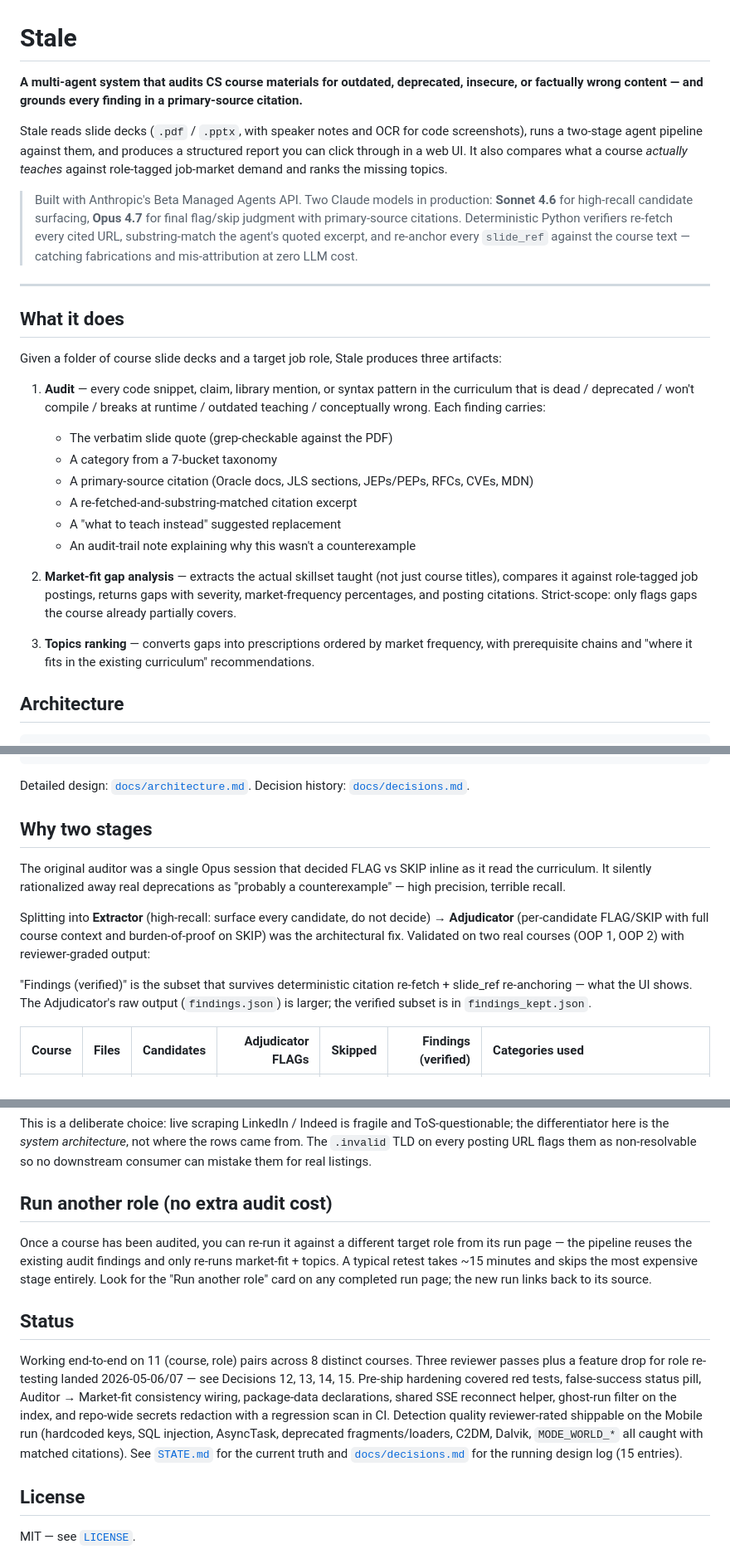
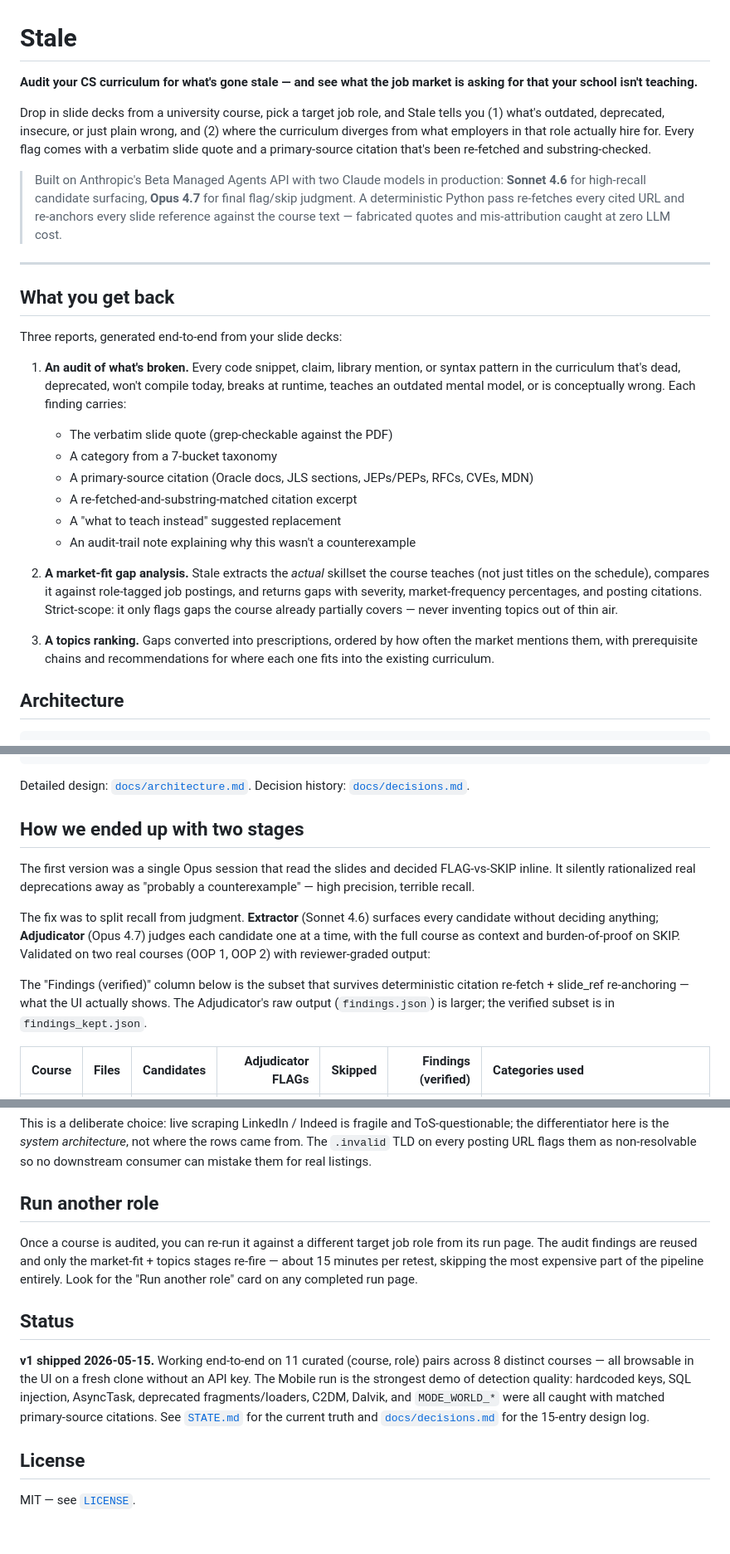
Before and after one commit to Rayan-and-beyond/Stale, a Markdown page: README.md, 3 parts joined by grey strips. Shown at 83% size. Rendered like a GitHub page; blank space fills up the shorter version.

Commit message:
Rewrite README headlines for portfolio framing, not dev-log framing
- Hero tagline now leads with what Stale does for the reader rather than
  what's under the hood
- 'What it does' → 'What you get back', with each numbered item recast as
  a human sentence instead of a taxonomy dump
- 'Why two stages' → 'How we ended up with two stages' (story framing, not
  postmortem framing)
- 'Run another role (no extra audit cost)' → 'Run another role'
- 'Status' rewritten: plants a 'v1 shipped 2026-05-15' flag, drops the
  internal changelog details, keeps the Mobile-run evidence

Technical sections (Quick start, Cost, Architecture, Repo structure,
synthetic-postings note) left untouched — those are for technical readers.

```diff
--- a/README.md
+++ b/README.md
@@ -1,18 +1,18 @@
 # Stale
 
-**A multi-agent system that audits CS course materials for outdated, deprecated, insecure, or factually wrong content — and grounds every finding in a primary-source citation.**
+**Audit your CS curriculum for what's gone stale — and see what the job market is asking for that your school isn't teaching.**
 
-Stale reads slide decks (`.pdf` / `.pptx`, with speaker notes and OCR for code screenshots), runs a two-stage agent pipeline against them, and produces a structured report you can click through in a web UI. It also compares what a course *actually teaches* against role-tagged job-market demand and ranks the missing topics.
+Drop in slide decks from a university course, pick a target job role, and Stale tells you (1) what's outdated, deprecated, insecure, or just plain wrong, and (2) where the curriculum diverges from what employers in that role actually hire for. Every flag comes with a verbatim slide quote and a primary-source citation that's been re-fetched and substring-checked.
 
-> Built with Anthropic's Beta Managed Agents API. Two Claude models in production: **Sonnet 4.6** for high-recall candidate surfacing, **Opus 4.7** for final flag/skip judgment with primary-source citations. Deterministic Python verifiers re-fetch every cited URL, substring-match the agent's quoted excerpt, and re-anchor every `slide_ref` against the course text — catching fabrications and mis-attribution at zero LLM cost.
+> Built on Anthropic's Beta Managed Agents API with two Claude models in production: **Sonnet 4.6** for high-recall candidate surfacing, **Opus 4.7** for final flag/skip judgment. A deterministic Python pass re-fetches every cited URL and re-anchors every slide reference against the course text — fabricated quotes and mis-attribution caught at zero LLM cost.
 
 ---
 
-## What it does
+## What you get back
 
-Given a folder of course slide decks and a target job role, Stale produces three artifacts:
+Three reports, generated end-to-end from your slide decks:
 
-1. **Audit** — every code snippet, claim, library mention, or syntax pattern in the curriculum that is dead / deprecated / won't compile / breaks at runtime / outdated teaching / conceptually wrong. Each finding carries:
+1. **An audit of what's broken.** Every code snippet, claim, library mention, or syntax pattern in the curriculum that's dead, deprecated, won't compile today, breaks at runtime, teaches an outdated mental model, or is conceptually wrong. Each finding carries:
    - The verbatim slide quote (grep-checkable against the PDF)
    - A category from a 7-bucket taxonomy
    - A primary-source citation (Oracle docs, JLS sections, JEPs/PEPs, RFCs, CVEs, MDN)
@@ -20,9 +20,9 @@ Given a folder of course slide decks and a target job role, Stale produces three
    - A "what to teach instead" suggested replacement
    - An audit-trail note explaining why this wasn't a counterexample
 
-2. **Market-fit gap analysis** — extracts the actual skillset taught (not just course titles), compares it against role-tagged job postings, returns gaps with severity, market-frequency percentages, and posting citations. Strict-scope: only flags gaps the course already partially covers.
+2. **A market-fit gap analysis.** Stale extracts the *actual* skillset the course teaches (not just titles on the schedule), compares it against role-tagged job postings, and returns gaps with severity, market-frequency percentages, and posting citations. Strict-scope: it only flags gaps the course already partially covers — never inventing topics out of thin air.
 
-3. **Topics ranking** — converts gaps into prescriptions ordered by market frequency, with prerequisite chains and "where it fits in the existing curriculum" recommendations.
+3. **A topics ranking.** Gaps converted into prescriptions, ordered by how often the market mentions them, with prerequisite chains and recommendations for where each one fits into the existing curriculum.
 
 ## Architecture
 
@@ -69,13 +69,13 @@ Given a folder of course slide decks and a target job role, Stale produces three
 Detailed design: [`docs/architecture.md`](docs/architecture.md).
 Decision history: [`docs/decisions.md`](docs/decisions.md).
 
-## Why two stages
+## How we ended up with two stages
 
-The original auditor was a single Opus session that decided FLAG vs SKIP inline as it read the curriculum. It silently rationalized away real deprecations as "probably a counterexample" — high precision, terrible recall.
+The first version was a single Opus session that read the slides and decided FLAG-vs-SKIP inline. It silently rationalized real deprecations away as "probably a counterexample" — high precision, terrible recall.
 
-Splitting into **Extractor** (high-recall: surface every candidate, do not decide) → **Adjudicator** (per-candidate FLAG/SKIP with full course context and burden-of-proof on SKIP) was the architectural fix. Validated on two real courses (OOP 1, OOP 2) with reviewer-graded output:
+The fix was to split recall from judgment. **Extractor** (Sonnet 4.6) surfaces every candidate without deciding anything; **Adjudicator** (Opus 4.7) judges each candidate one at a time, with the full course as context and burden-of-proof on SKIP. Validated on two real courses (OOP 1, OOP 2) with reviewer-graded output:
 
-"Findings (verified)" is the subset that survives deterministic citation re-fetch + slide_ref re-anchoring — what the UI shows. The Adjudicator's raw output (`findings.json`) is larger; the verified subset is in `findings_kept.json`.
+The "Findings (verified)" column below is the subset that survives deterministic citation re-fetch + slide_ref re-anchoring — what the UI actually shows. The Adjudicator's raw output (`findings.json`) is larger; the verified subset is in `findings_kept.json`.
 
 | Course | Files | Candidates | Adjudicator FLAGs | Skipped | Findings (verified) | Categories used |
 |---|---:|---:|---:|---:|---:|:--|
@@ -171,13 +171,13 @@ The market-fit agent reads from a deterministic local dataset (`SEED=42`), not l
 
 This is a deliberate choice: live scraping LinkedIn / Indeed is fragile and ToS-questionable; the differentiator here is the *system architecture*, not where the rows came from. The `.invalid` TLD on every posting URL flags them as non-resolvable so no downstream consumer can mistake them for real listings.
 
-## Run another role (no extra audit cost)
+## Run another role
 
-Once a course has been audited, you can re-run it against a different target role from its run page — the pipeline reuses the existing audit findings and only re-runs market-fit + topics. A typical retest takes ~15 minutes and skips the most expensive stage entirely. Look for the "Run another role" card on any completed run page; the new run links back to its source.
+Once a course is audited, you can re-run it against a different target job role from its run page. The audit findings are reused and only the market-fit + topics stages re-fire — about 15 minutes per retest, skipping the most expensive part of the pipeline entirely. Look for the "Run another role" card on any completed run page.
 
 ## Status
 
-Working end-to-end on 11 (course, role) pairs across 8 distinct courses. Three reviewer passes plus a feature drop for role re-testing landed 2026-05-06/07 — see Decisions 12, 13, 14, 15. Pre-ship hardening covered red tests, false-success status pill, Auditor → Market-fit consistency wiring, package-data declarations, shared SSE reconnect helper, ghost-run filter on the index, and repo-wide secrets redaction with a regression scan in CI. Detection quality reviewer-rated shippable on the Mobile run (hardcoded keys, SQL injection, AsyncTask, deprecated fragments/loaders, C2DM, Dalvik, `MODE_WORLD_*` all caught with matched citations). See [`STATE.md`](STATE.md) for the current truth and [`docs/decisions.md`](docs/decisions.md) for the running design log (15 entries).
+**v1 shipped 2026-05-15.** Working end-to-end on 11 curated (course, role) pairs across 8 distinct courses — all browsable in the UI on a fresh clone without an API key. The Mobile run is the strongest demo of detection quality: hardcoded keys, SQL injection, AsyncTask, deprecated fragments/loaders, C2DM, Dalvik, and `MODE_WORLD_*` were all caught with matched primary-source citations. See [`STATE.md`](STATE.md) for the current truth and [`docs/decisions.md`](docs/decisions.md) for the 15-entry design log.
 
 ## License
 
```
